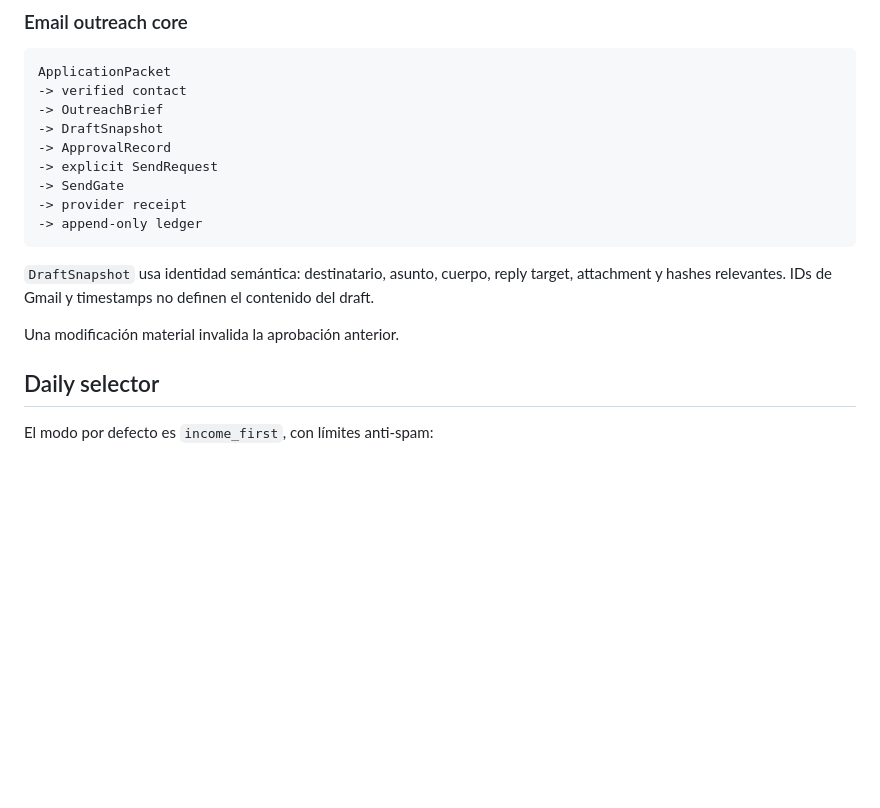
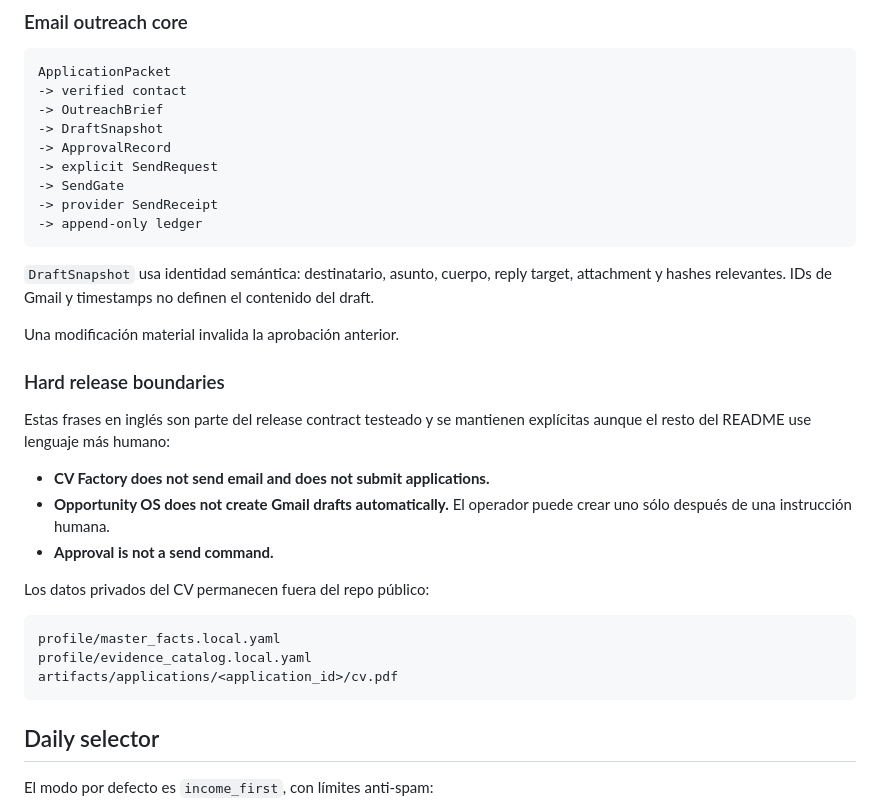
Before and after one commit to juanmanueltorres-creator/opportunity-os, a Markdown page: README.md, the part around the change. Rendered like a GitHub page; blank space fills up the shorter version.

Commit message:
docs: preserve release contract boundaries in README

````diff
--- a/README.md
+++ b/README.md
@@ -254,13 +254,29 @@ ApplicationPacket
 -> ApprovalRecord
 -> explicit SendRequest
 -> SendGate
--> provider receipt
+-> provider SendReceipt
 -> append-only ledger
 ```
 
 `DraftSnapshot` usa identidad semántica: destinatario, asunto, cuerpo, reply target, attachment y hashes relevantes. IDs de Gmail y timestamps no definen el contenido del draft.
 
 Una modificación material invalida la aprobación anterior.
+
+### Hard release boundaries
+
+Estas frases en inglés son parte del release contract testeado y se mantienen explícitas aunque el resto del README use lenguaje más humano:
+
+- **CV Factory does not send email and does not submit applications.**
+- **Opportunity OS does not create Gmail drafts automatically.** El operador puede crear uno sólo después de una instrucción humana.
+- **Approval is not a send command.**
+
+Los datos privados del CV permanecen fuera del repo público:
+
+```text
+profile/master_facts.local.yaml
+profile/evidence_catalog.local.yaml
+artifacts/applications/<application_id>/cv.pdf
+```
 
 ## Daily selector
 
````
